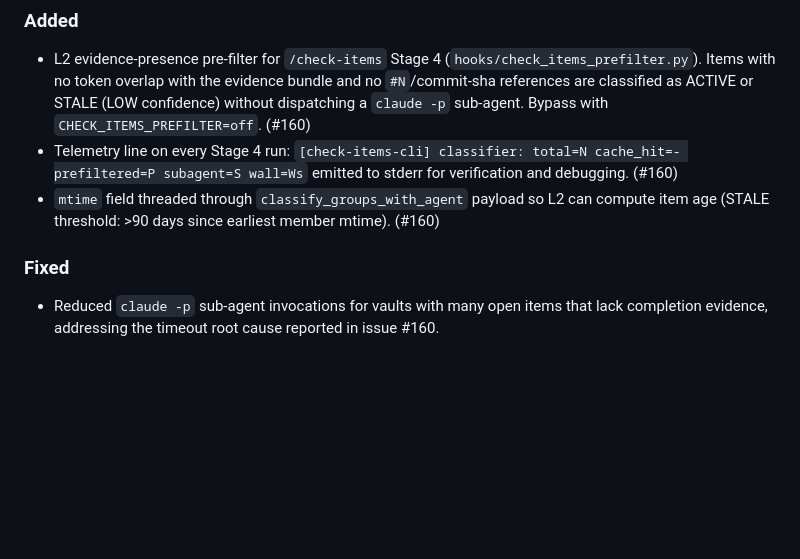
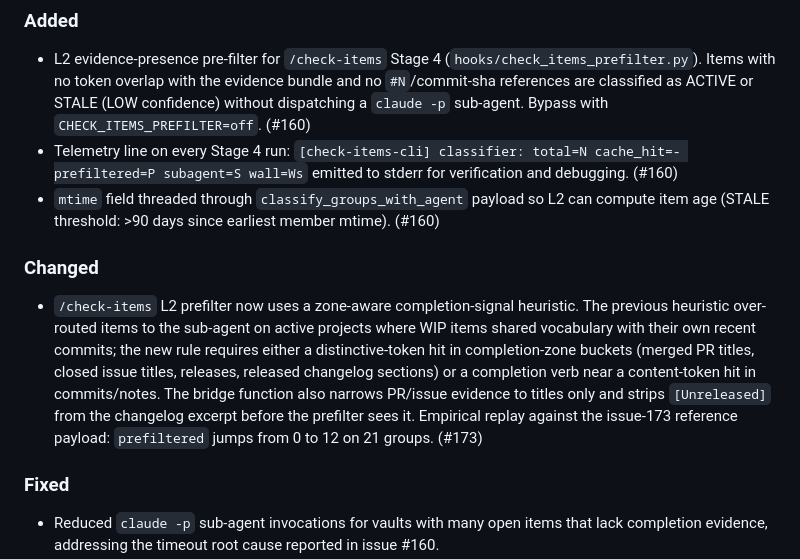
Before and after one commit to abhattacherjee/obsidian-brain, a Markdown page: CHANGELOG.md, the part around the change. Drawn GitHub-style; blank space fills up the shorter version.

Commit message:
docs(changelog): note L2 prefilter zone-aware rule change (#173)
Co-Authored-By: Claude Sonnet 4.6 <noreply@anthropic.com>

```diff
--- a/CHANGELOG.md
+++ b/CHANGELOG.md
@@ -26,6 +26,19 @@ and this project adheres to [Semantic Versioning](https://semver.org/spec/v2.0.0
   emitted to stderr for verification and debugging. (#160)
 - `mtime` field threaded through `classify_groups_with_agent` payload so L2 can compute item
   age (STALE threshold: >90 days since earliest member mtime). (#160)
+
+### Changed
+- `/check-items` L2 prefilter now uses a zone-aware completion-signal
+  heuristic. The previous heuristic over-routed items to the sub-agent
+  on active projects where WIP items shared vocabulary with their own
+  recent commits; the new rule requires either a distinctive-token hit
+  in completion-zone buckets (merged PR titles, closed issue titles,
+  releases, released changelog sections) or a completion verb near a
+  content-token hit in commits/notes. The bridge function also narrows
+  PR/issue evidence to titles only and strips `[Unreleased]` from the
+  changelog excerpt before the prefilter sees it. Empirical replay
+  against the issue-173 reference payload: `prefiltered` jumps from 0
+  to 12 on 21 groups. (#173)
 
 ### Fixed
 - Reduced `claude -p` sub-agent invocations for vaults with many open items that lack
```
